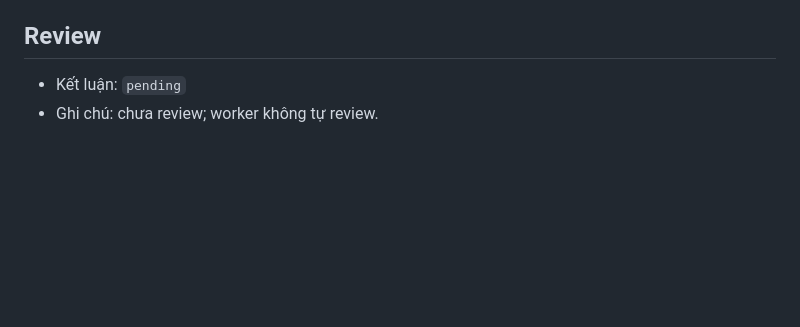
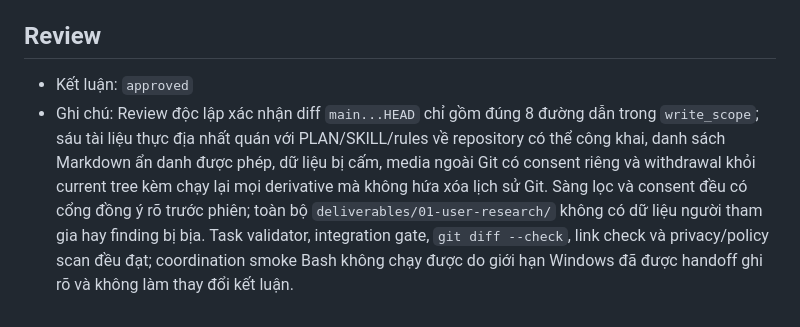
Before and after one commit to tinnguyen0706/hci-petcare, a Markdown page: coordination/handoffs/TASK-DATA-001.md, the part around the change. Rendered like a GitHub page; blank space fills up the shorter version.

Commit message:
review: approve TASK-DATA-001

```diff
--- a/coordination/handoffs/TASK-DATA-001.md
+++ b/coordination/handoffs/TASK-DATA-001.md
@@ -51,5 +51,5 @@
 
 ## Review
 
-- Kết luận: `pending`
-- Ghi chú: chưa review; worker không tự review.
+- Kết luận: `approved`
+- Ghi chú: Review độc lập xác nhận diff `main...HEAD` chỉ gồm đúng 8 đường dẫn trong `write_scope`; sáu tài liệu thực địa nhất quán với PLAN/SKILL/rules về repository có thể công khai, danh sách Markdown ẩn danh được phép, dữ liệu bị cấm, media ngoài Git có consent riêng và withdrawal khỏi current tree kèm chạy lại mọi derivative mà không hứa xóa lịch sử Git. Sàng lọc và consent đều có cổng đồng ý rõ trước phiên; toàn bộ `deliverables/01-user-research/` không có dữ liệu người tham gia hay finding bị bịa. Task validator, integration gate, `git diff --check`, link check và privacy/policy scan đều đạt; coordination smoke Bash không chạy được do giới hạn Windows đã được handoff ghi rõ và không làm thay đổi kết luận.
```
